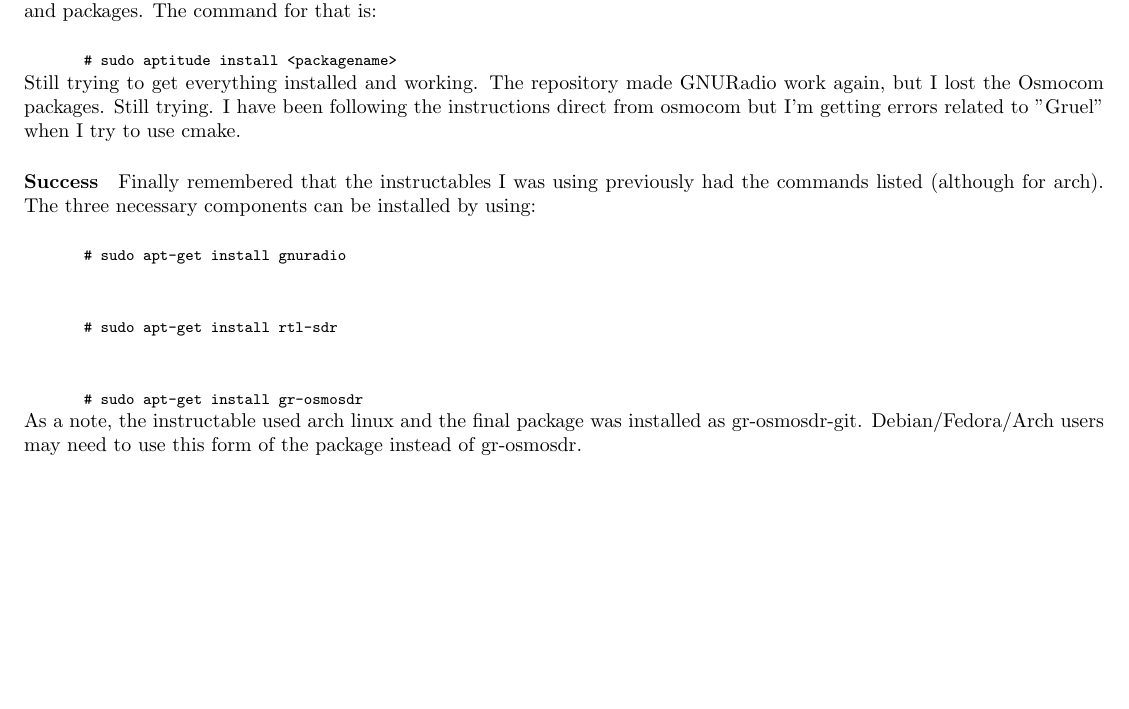
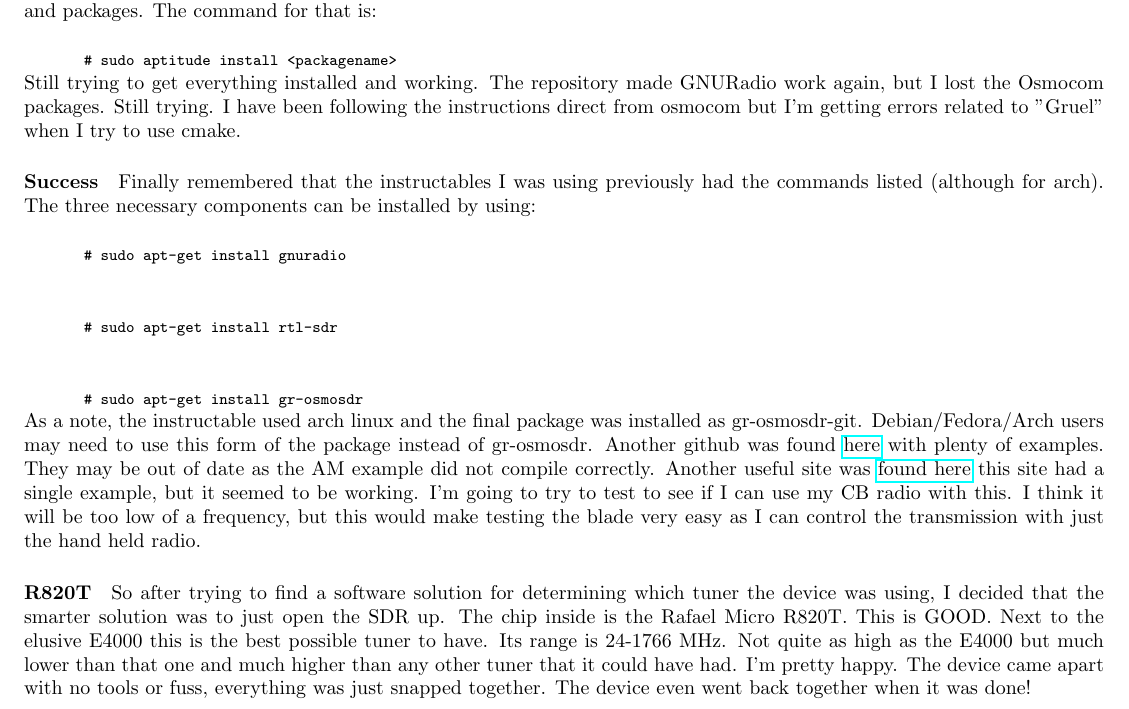
Before and after one commit to Zheng0825/SDR, a LaTeX document (Notes/notes.tex): part of page 5 of 5, cut so that both start at the same text, the shorter picture padded with empty space. Compiled offline with pdfLaTeX.

Commit message:
more notes

```diff
--- a/Notes/notes.tex
+++ b/Notes/notes.tex
@@ -146,7 +146,14 @@
 	\shellcmd{sudo apt-get install rtl-sdr}
 	\shellcmd{sudo apt-get install gr-osmosdr}
 	As a note, the instructable used arch linux and the final package was installed as gr-osmosdr-git. Debian/Fedora/Arch users
-	may need to use this form of the package instead of gr-osmosdr.
-
+	may need to use this form of the package instead of gr-osmosdr. Another github was found \href{https://github.com/csete/gnuradio-grc-examples}{here} with plenty of examples. They may be out of date as the AM example did not compile correctly. Another useful site was \href{https://tapiovalli.wordpress.com/2014/08/02/rtl-sdr-gnu-radio-and-building-my-own-am-receiver/}{found here} this site had
+	a single example, but it seemed to be working. I'm going to try to test to see if I can use my CB radio with this. I
+	think it will be too low of a frequency, but this would make testing the blade very easy as I can control the transmission
+	with just the hand held radio.
+	\paragraph{R820T} So after trying to find a software solution for determining which tuner the device was using, I decided
+	that the smarter solution was to just open the SDR up. The chip inside is the Rafael Micro R820T. This is GOOD. Next to the
+	elusive E4000 this is the best possible tuner to have. Its range is 24-1766 MHz. Not quite as high as the E4000 but much
+	lower than that one and much higher than any other tuner that it could have had. I'm pretty happy. The device came apart with
+	no tools or fuss, everything was just snapped together. The device even went back together when it was done!
 
 \end{document}
```
Also changed, not shown: Notes/notes.pdf, 1 other file.
